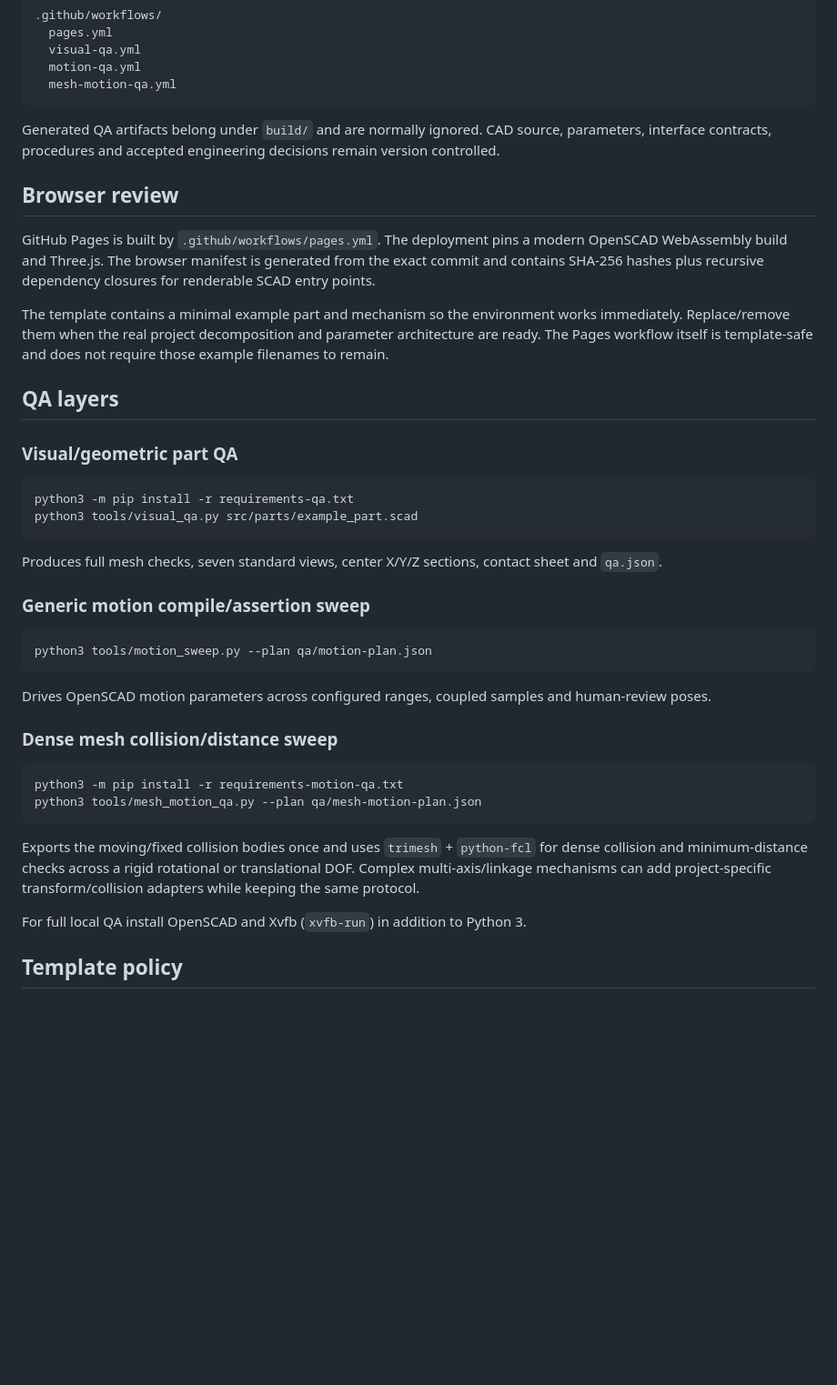
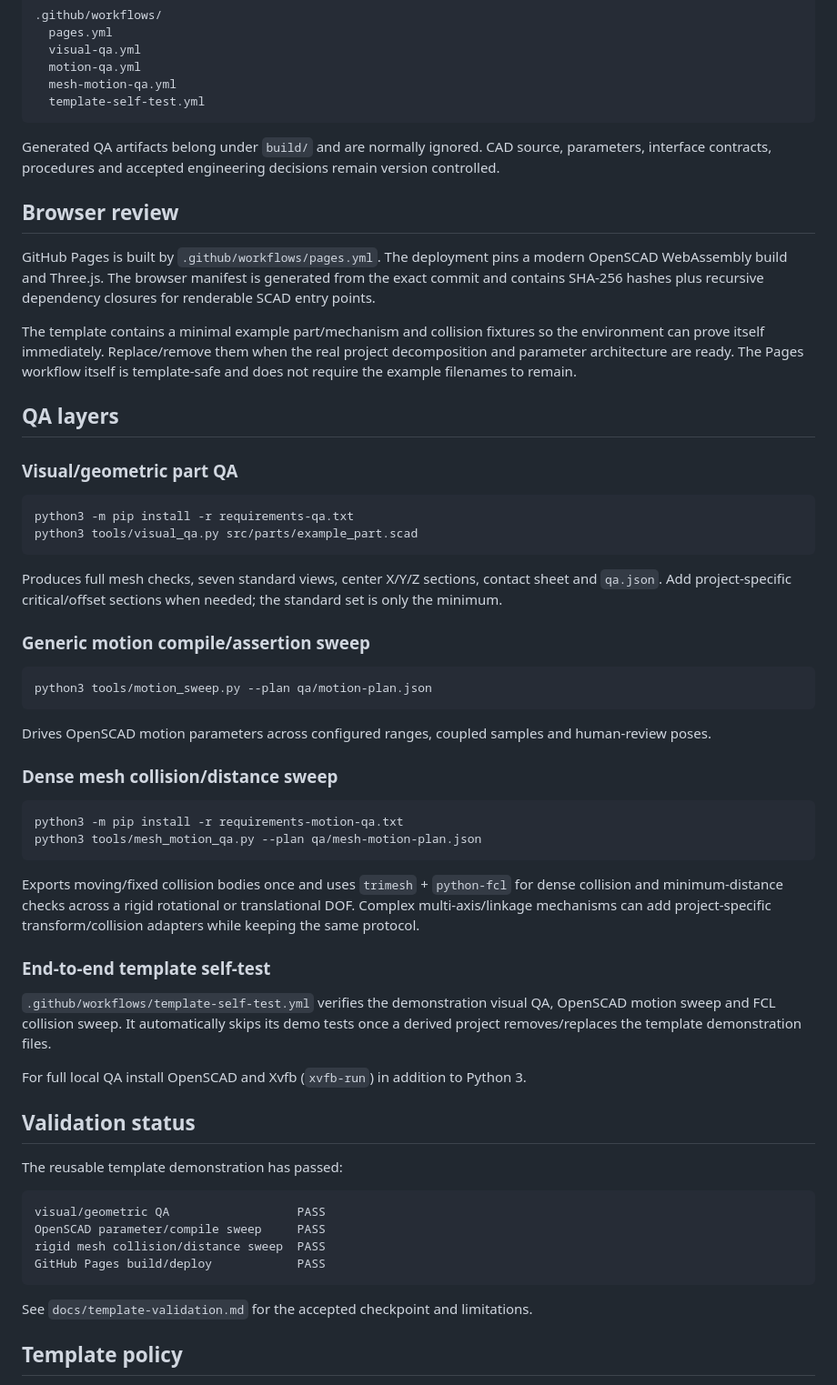
Before and after one commit to NikolaSl/ai-openscad-template, a Markdown page: README.md, the part around one of its changes. Shown at 91% size. GitHub-like rendering; blank space fills up the shorter version.

````diff
--- a/README.md
+++ b/README.md
@@ -132,6 +153,7 @@ site/
   visual-qa.yml
   motion-qa.yml
   mesh-motion-qa.yml
+  template-self-test.yml
 ```
 
 Generated QA artifacts belong under `build/` and are normally ignored. CAD source, parameters, interface contracts, procedures and accepted engineering decisions remain version controlled.
@@ -140,7 +162,7 @@ Generated QA artifacts belong under `build/` and are normally ignored. CAD sourc
 
 GitHub Pages is built by `.github/workflows/pages.yml`. The deployment pins a modern OpenSCAD WebAssembly build and Three.js. The browser manifest is generated from the exact commit and contains SHA-256 hashes plus recursive dependency closures for renderable SCAD entry points.
 
-The template contains a minimal example part and mechanism so the environment works immediately. Replace/remove them when the real project decomposition and parameter architecture are ready. The Pages workflow itself is template-safe and does not require those example filenames to remain.
+The template contains a minimal example part/mechanism and collision fixtures so the environment can prove itself immediately. Replace/remove them when the real project decomposition and parameter architecture are ready. The Pages workflow itself is template-safe and does not require the example filenames to remain.
 
 ## QA layers
 
@@ -151,7 +173,7 @@ python3 -m pip install -r requirements-qa.txt
 python3 tools/visual_qa.py src/parts/example_part.scad
 ```
 
-Produces full mesh checks, seven standard views, center X/Y/Z sections, contact sheet and `qa.json`.
+Produces full mesh checks, seven standard views, center X/Y/Z sections, contact sheet and `qa.json`. Add project-specific critical/offset sections when needed; the standard set is only the minimum.
 
 ### Generic motion compile/assertion sweep
 
@@ -168,9 +190,26 @@ python3 -m pip install -r requirements-motion-qa.txt
 python3 tools/mesh_motion_qa.py --plan qa/mesh-motion-plan.json
 ```
 
-Exports the moving/fixed collision bodies once and uses `trimesh` + `python-fcl` for dense collision and minimum-distance checks across a rigid rotational or translational DOF. Complex multi-axis/linkage mechanisms can add project-specific transform/collision adapters while keeping the same protocol.
+Exports moving/fixed collision bodies once and uses `trimesh` + `python-fcl` for dense collision and minimum-distance checks across a rigid rotational or translational DOF. Complex multi-axis/linkage mechanisms can add project-specific transform/collision adapters while keeping the same protocol.
+
+### End-to-end template self-test
+
+`.github/workflows/template-self-test.yml` verifies the demonstration visual QA, OpenSCAD motion sweep and FCL collision sweep. It automatically skips its demo tests once a derived project removes/replaces the template demonstration files.
 
 For full local QA install OpenSCAD and Xvfb (`xvfb-run`) in addition to Python 3.
+
+## Validation status
+
+The reusable template demonstration has passed:
+
+```text
+visual/geometric QA                  PASS
+OpenSCAD parameter/compile sweep     PASS
+rigid mesh collision/distance sweep  PASS
+GitHub Pages build/deploy            PASS
+```
+
+See `docs/template-validation.md` for the accepted checkpoint and limitations.
 
 ## Template policy
 
````
Also changed, not shown: other parts of README.md (+43 -22 lines).
